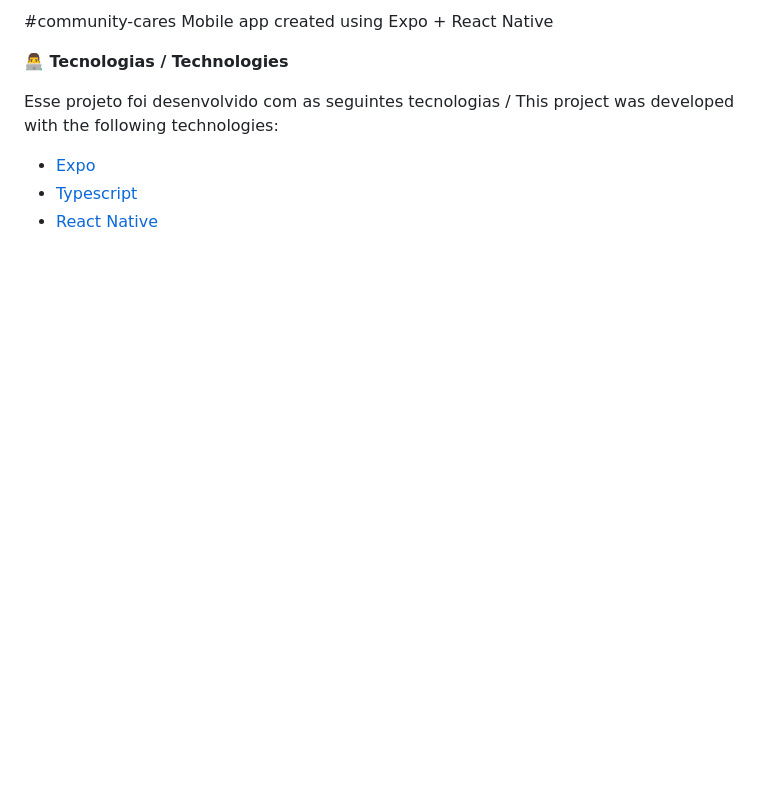
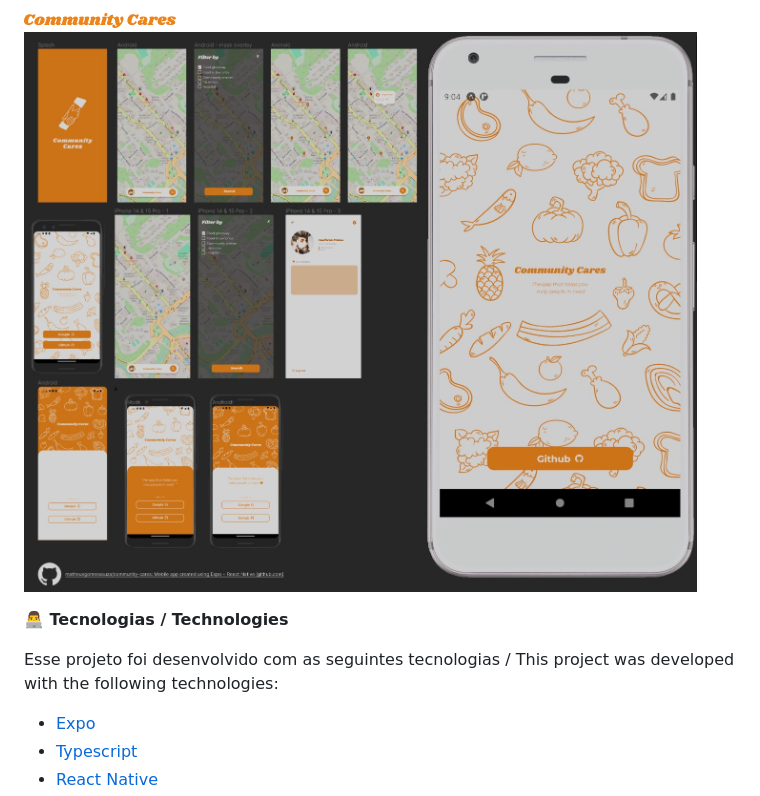
Before and after one commit to matheusgomessouza/community-cares, a Markdown page: README.md, the part around the change printed below. GitHub-like rendering; pictures changed too: assets/readme/community-cares-cover.jpg (added), assets/readme/community-cares-logo.png (added); blank space fills up the shorter version.

Commit message:
docs: Updating README

```diff
--- a/README.md
+++ b/README.md
@@ -1,6 +1,5 @@
-#community-cares
-Mobile app created using Expo + React Native
-
+![](./assets/readme/community-cares-logo.png)
+![](./assets/readme/community-cares-cover.jpg)
 
 **👨‍💻 Tecnologias / Technologies**
 
```
Also changed, not shown: other parts of README.md (+2 -1 lines), assets/adaptive-icon.png (deleted), assets/favicon.png (deleted).
